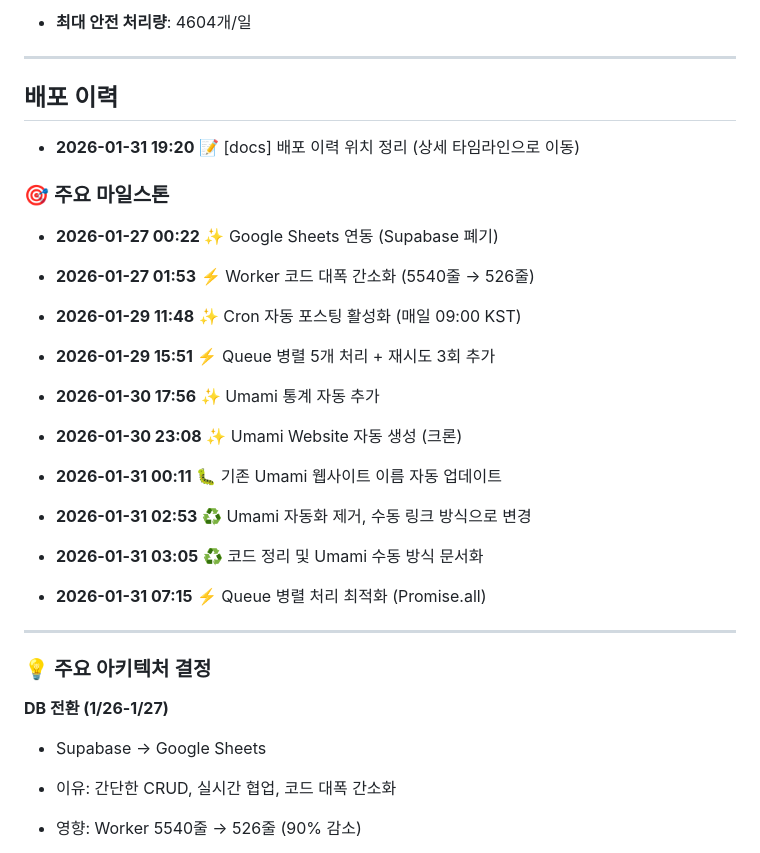
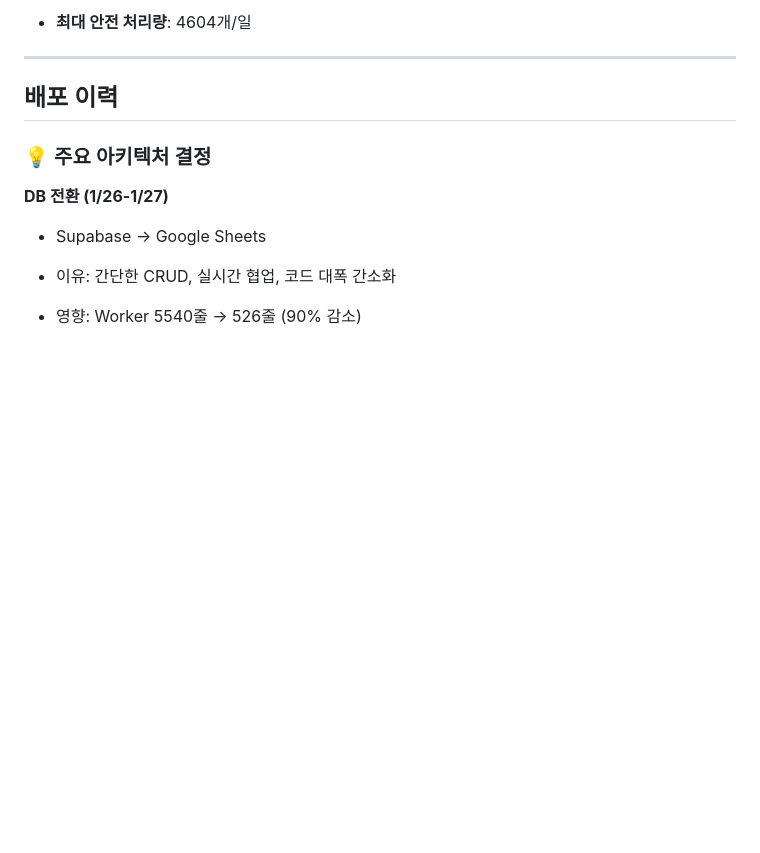
Before and after one commit to jeonwoohyun85/content-factory, a Markdown page: PROJECT.md, the part around the change. Drawn GitHub-style; blank space fills up the shorter version.

Commit message:
docs: 주요 마일스톤 섹션 제거 (자동화 불가)
Co-Authored-By: Claude Sonnet 4.5 <noreply@anthropic.com>

```diff
--- a/PROJECT.md
+++ b/PROJECT.md
@@ -349,31 +349,6 @@
 ---
 
 ## 배포 이력
-- **2026-01-31 19:20** 📝 [docs] 배포 이력 위치 정리 (상세 타임라인으로 이동)
-### 🎯 주요 마일스톤
-
-- **2026-01-27 00:22** ✨ Google Sheets 연동 (Supabase 폐기)
-
-- **2026-01-27 01:53** ⚡ Worker 코드 대폭 간소화 (5540줄 → 526줄)
-
-- **2026-01-29 11:48** ✨ Cron 자동 포스팅 활성화 (매일 09:00 KST)
-
-- **2026-01-29 15:51** ⚡ Queue 병렬 5개 처리 + 재시도 3회 추가
-
-- **2026-01-30 17:56** ✨ Umami 통계 자동 추가
-
-- **2026-01-30 23:08** ✨ Umami Website 자동 생성 (크론)
-
-- **2026-01-31 00:11** 🐛 기존 Umami 웹사이트 이름 자동 업데이트
-
-- **2026-01-31 02:53** ♻️ Umami 자동화 제거, 수동 링크 방식으로 변경
-
-- **2026-01-31 03:05** ♻️ 코드 정리 및 Umami 수동 방식 문서화
-
-- **2026-01-31 07:15** ⚡ Queue 병렬 처리 최적화 (Promise.all)
-
----
-
 ### 💡 주요 아키텍처 결정
 
 **DB 전환 (1/26-1/27)**
```
